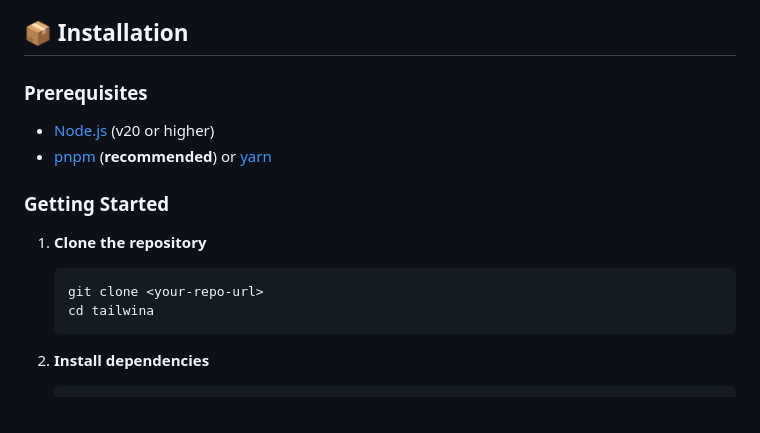
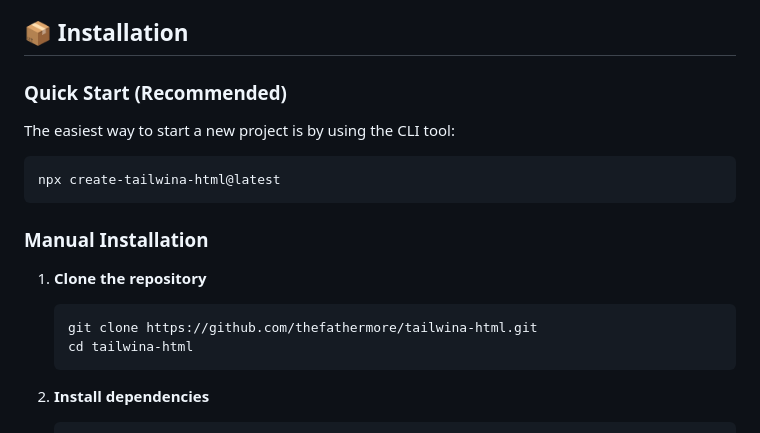
Before and after one commit to thefathermore/tailwina-html, a Markdown page: README.md, the part around the change. Rendered like a GitHub page.

Commit message:
Update README with npx create-tailwina-html instructions

````diff
--- a/README.md
+++ b/README.md
@@ -14,18 +14,21 @@ Tailwina is a modern, clean HTML starter template built with **Tailwind CSS v4**
 
 ## 📦 Installation
 
-### Prerequisites
+### Quick Start (Recommended)
 
-- [Node.js](https://nodejs.org/) (v20 or higher)
-- [pnpm](https://pnpm.io/) (**recommended**) or [yarn](https://yarnpkg.com/)
+The easiest way to start a new project is by using the CLI tool:
 
-### Getting Started
+```bash
+npx create-tailwina-html@latest
+```
+
+### Manual Installation
 
 1. **Clone the repository**
 
    ```bash
-   git clone <your-repo-url>
-   cd tailwina
+   git clone https://github.com/thefathermore/tailwina-html.git
+   cd tailwina-html
    ```
 
 2. **Install dependencies**
````
